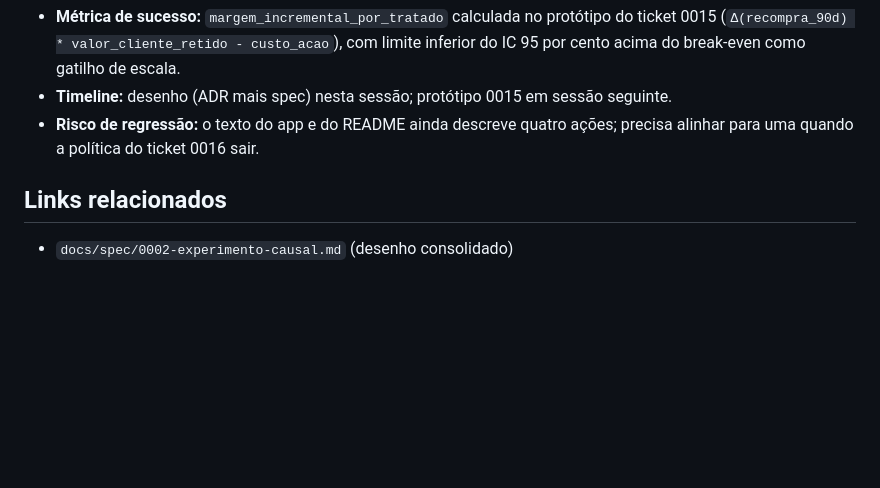
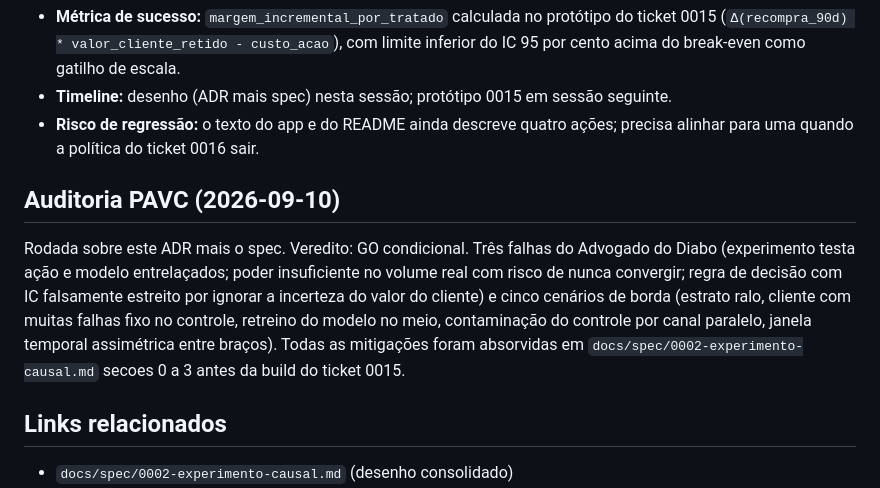
Before and after one commit to luizmaibashi/Tech-Challenge-Fase1-NPS, a Markdown page: docs/adr/0002-arco-de-experimentacao-causal.md, the part around the change. Drawn GitHub-style; blank space fills up the shorter version.

```diff
--- a/docs/adr/0002-arco-de-experimentacao-causal.md
+++ b/docs/adr/0002-arco-de-experimentacao-causal.md
@@ -79,6 +79,16 @@ negativo acima e a rotulagem em toda tela.
 - **Risco de regressão:** o texto do app e do README ainda descreve quatro ações; precisa
   alinhar para uma quando a política do ticket 0016 sair.
 
+## Auditoria PAVC (2026-09-10)
+
+Rodada sobre este ADR mais o spec. Veredito: GO condicional. Três falhas do Advogado do
+Diabo (experimento testa ação e modelo entrelaçados; poder insuficiente no volume real com
+risco de nunca convergir; regra de decisão com IC falsamente estreito por ignorar a incerteza
+do valor do cliente) e cinco cenários de borda (estrato ralo, cliente com muitas falhas fixo
+no controle, retreino do modelo no meio, contaminação do controle por canal paralelo, janela
+temporal assimétrica entre braços). Todas as mitigações foram absorvidas em
+`docs/spec/0002-experimento-causal.md` secoes 0 a 3 antes da build do ticket 0015.
+
 ## Links relacionados
 
 - `docs/spec/0002-experimento-causal.md` (desenho consolidado)
```
Also changed, not shown: docs/spec/0002-experimento-causal.md (+48 -6 lines).
